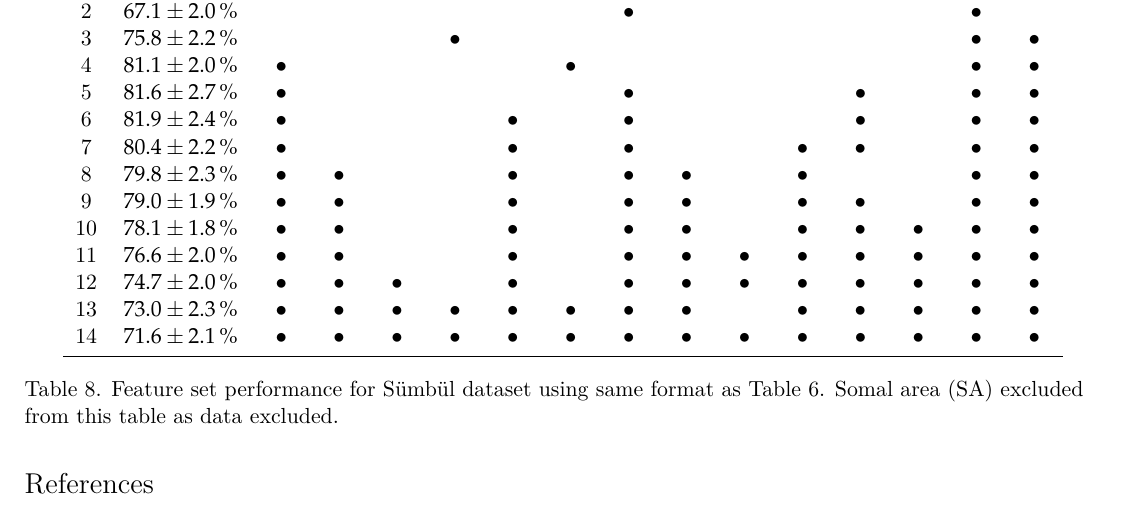
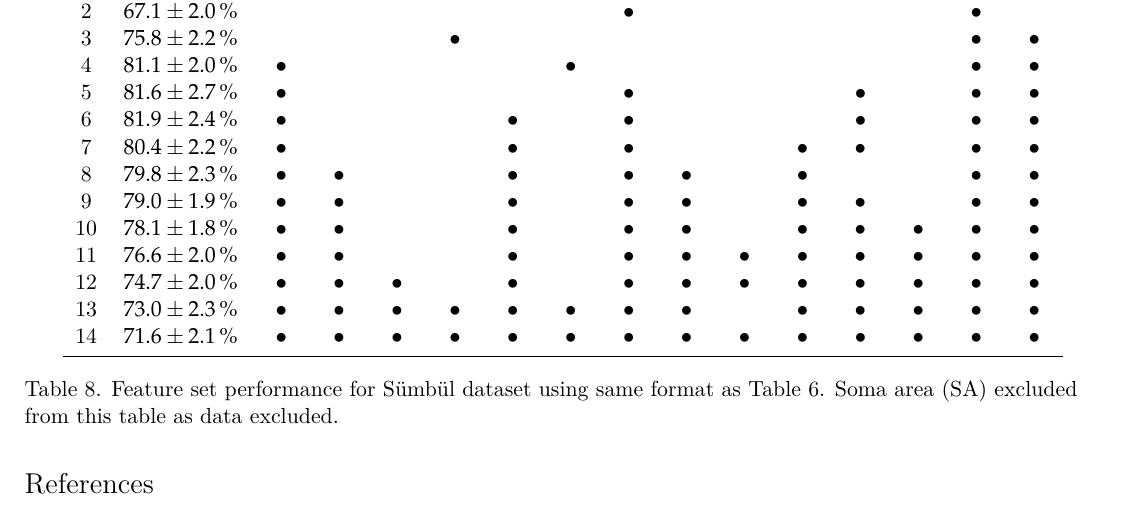
Before and after one commit to Hjorthmedh/RGCmorphology, a LaTeX document (ms/allTables.tex): part of page 8 of 8, cut so that both start at the same text. Compiled offline with XeLaTeX; a missing bibliography style is replaced by a similar one.

Commit message:
Somal -> Soma in caption of Table 8.

```diff
--- a/ms/allTables.tex
+++ b/ms/allTables.tex
@@ -404,7 +404,7 @@ N & Performance  & \xx{BD} & \xx{BA} & \xx{DA} & \xx{DD} & \xx{DDi} & \xx{DBP} &
 \bottomrule
 \end{tabular}
 \caption{Feature set performance for \Sumbul dataset using same format
-  as Table~\ref{tab:performance}.  Somal area (SA) excluded from this
+  as Table~\ref{tab:performance}.  Soma area (SA) excluded from this
   table as data excluded.}
 \label{tab:sumbulfeatureselection}
 \end{table}
```
